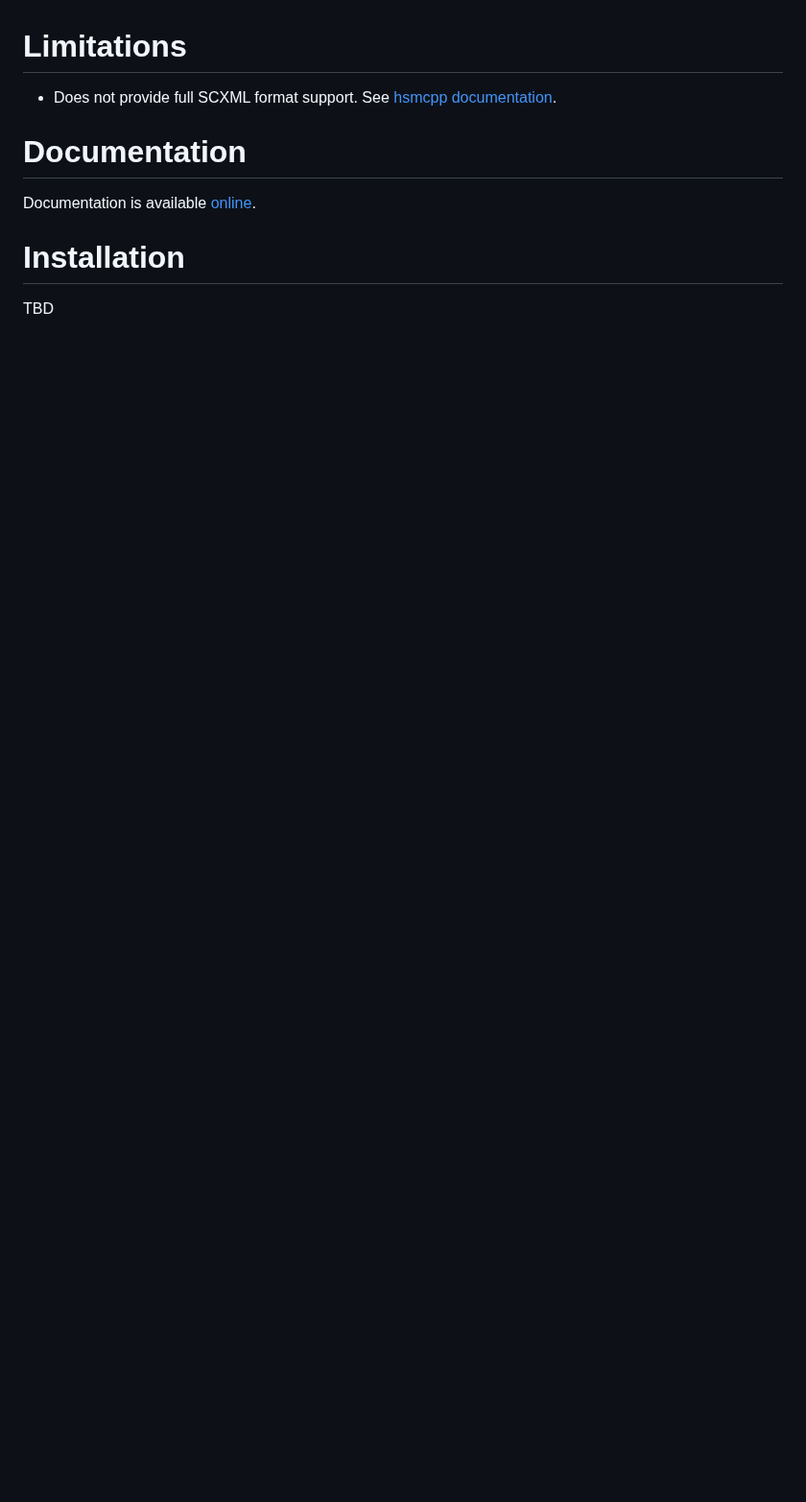
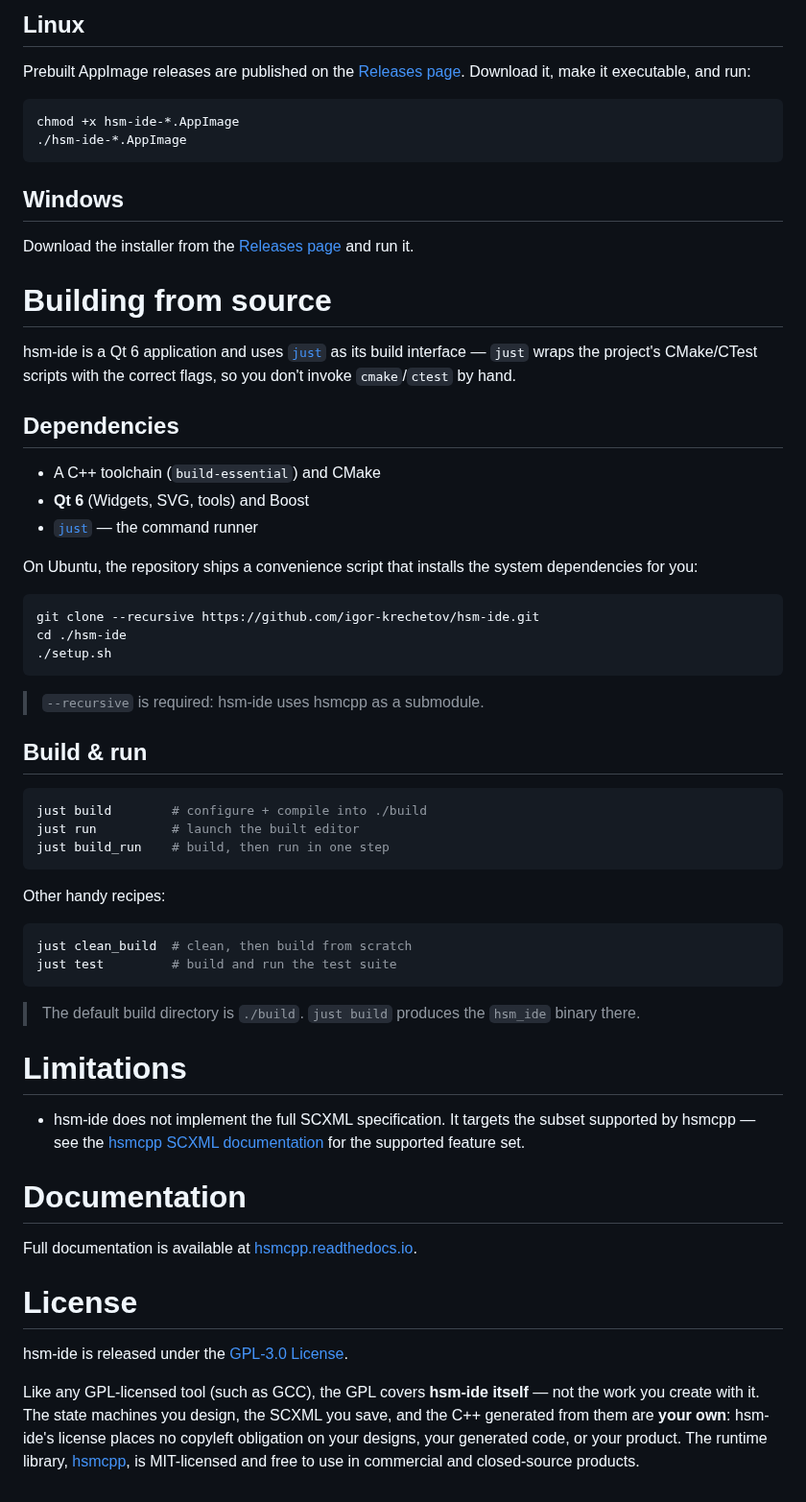
Before and after one commit to igor-krechetov/hsm-ide, a Markdown page: README.md, the part around one of its changes. Shown at 96% size. Rendered like a GitHub page; blank space fills up the shorter version.

````diff
--- a/README.md
+++ b/README.md
@@ -25,9 +40,51 @@ hsm-ide is a desktop application for visually designing, editing, and validating
+## Linux
+Prebuilt AppImage releases are published on the [Releases page](https://github.com/igor-krechetov/hsm-ide/releases). Download it, make it executable, and run:
+```bash
+chmod +x hsm-ide-*.AppImage
+./hsm-ide-*.AppImage
+```
+
+## Windows
+Download the installer from the [Releases page](https://github.com/igor-krechetov/hsm-ide/releases) and run it.
+
+# Building from source
+
+hsm-ide is a Qt 6 application and uses [`just`](https://github.com/casey/just) as its build interface — `just` wraps the project's CMake/CTest scripts with the correct flags, so you don't invoke `cmake`/`ctest` by hand.
+
+## Dependencies
+- A C++ toolchain (`build-essential`) and CMake
+- **Qt 6** (Widgets, SVG, tools) and Boost
+- [`just`](https://github.com/casey/just) — the command runner
+
+On Ubuntu, the repository ships a convenience script that installs the system dependencies for you:
+```bash
+git clone --recursive https://github.com/igor-krechetov/hsm-ide.git
+cd ./hsm-ide
+./setup.sh
+```
+> `--recursive` is required: hsm-ide uses hsmcpp as a submodule.
+
+## Build & run
+```bash
+just build        # configure + compile into ./build
+just run          # launch the built editor
+just build_run    # build, then run in one step
+```
+Other handy recipes:
+```bash
+just clean_build  # clean, then build from scratch
+just test         # build and run the test suite
+```
+> The default build directory is `./build`. `just build` produces the `hsm_ide` binary there.
 
 # Limitations
-- Does not provide full SCXML format support. See [hsmcpp documentation](https://hsmcpp.readthedocs.io/en/latest/code-generation/scxml/scxml.html).
+- hsm-ide does not implement the full SCXML specification. It targets the subset supported by hsmcpp — see the [hsmcpp SCXML documentation](https://hsmcpp.readthedocs.io/en/latest/code-generation/scxml/scxml.html) for the supported feature set.
 
 # Documentation
-Documentation is available [online](https://hsmcpp.readthedocs.io).
+Full documentation is available at [hsmcpp.readthedocs.io](https://hsmcpp.readthedocs.io).
 
-# Installation
-TBD
+# License
+
+hsm-ide is released under the [GPL-3.0 License](https://github.com/igor-krechetov/hsm-ide/blob/main/LICENSE).
+
+Like any GPL-licensed tool (such as GCC), the GPL covers **hsm-ide itself** — not the work you create with it. The state machines you design, the SCXML you save, and the C++ generated from them are **your own**: hsm-ide's license places no copyleft obligation on your designs, your generated code, or your product. The runtime library, [hsmcpp](https://github.com/igor-krechetov/hsmcpp), is MIT-licensed and free to use in commercial and closed-source products.
````
Also changed, not shown: other parts of README.md (+30 -15 lines), CHANGELOG.md (+4 -0 lines), doc/screenshots/README.md (+7 -5 lines), doc/_images/hsm-ide/editing.png, doc/_images/hsm-ide/file-menu.png, doc/_images/hsm-ide/overview.png, doc/_images/hsm-ide/view-navigation.png, 13 other files.
